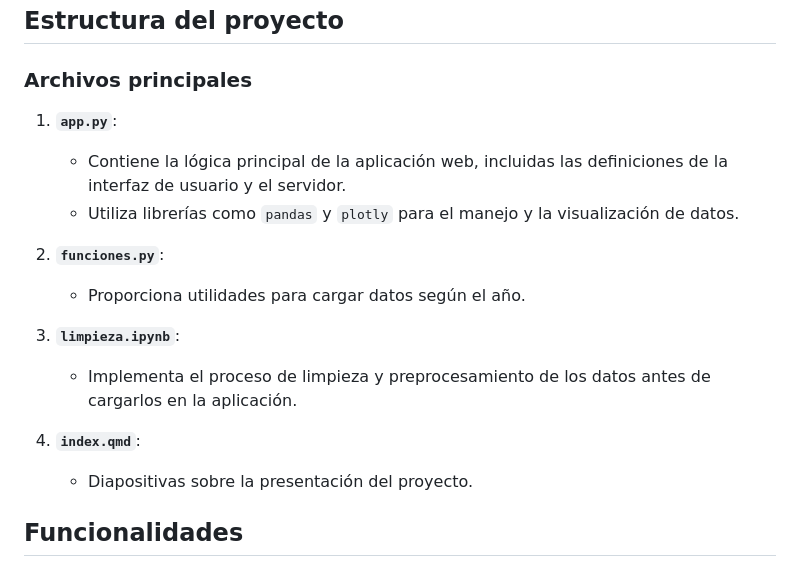
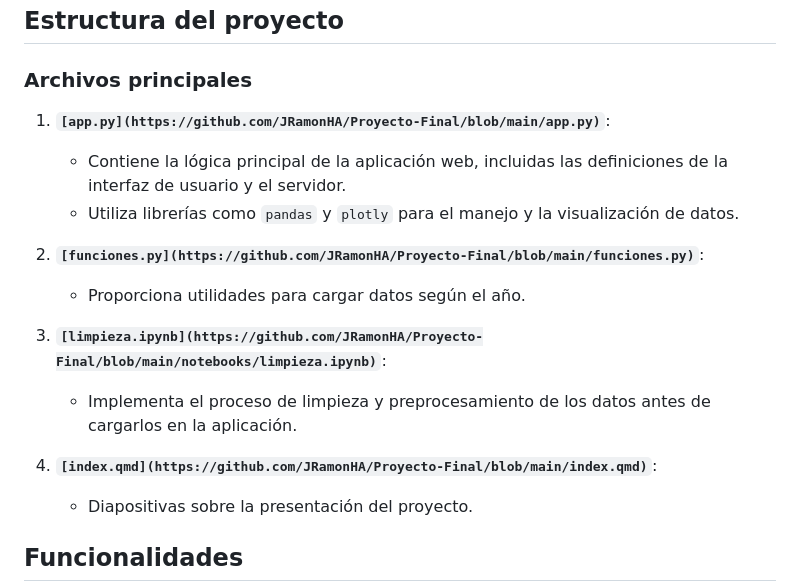
Before and after one commit to JRamonHA/App-JRHA, a Markdown page: README.md, the part around the change. GitHub-like rendering.

```diff
--- a/README.md
+++ b/README.md
@@ -37,17 +37,17 @@ Los datos crudos de ESOLMET son procesados en seis pasos clave para asegurar su
 
 ### Archivos principales
 
-1. **`app.py`**:
+1. **`[app.py](https://github.com/JRamonHA/Proyecto-Final/blob/main/app.py)`**:
    - Contiene la lógica principal de la aplicación web, incluidas las definiciones de la interfaz de usuario y el servidor.
    - Utiliza librerías como `pandas` y `plotly` para el manejo y la visualización de datos.
 
-2. **`funciones.py`**:
+2. **`[funciones.py](https://github.com/JRamonHA/Proyecto-Final/blob/main/funciones.py)`**:
    - Proporciona utilidades para cargar datos según el año.
 
-3. **`limpieza.ipynb`**:
+3. **`[limpieza.ipynb](https://github.com/JRamonHA/Proyecto-Final/blob/main/notebooks/limpieza.ipynb)`**:
    - Implementa el proceso de limpieza y preprocesamiento de los datos antes de cargarlos en la aplicación.
 
-4. **`index.qmd`**:
+4. **`[index.qmd](https://github.com/JRamonHA/Proyecto-Final/blob/main/index.qmd)`**:
    - Diapositivas sobre la presentación del proyecto.
 
 
```
